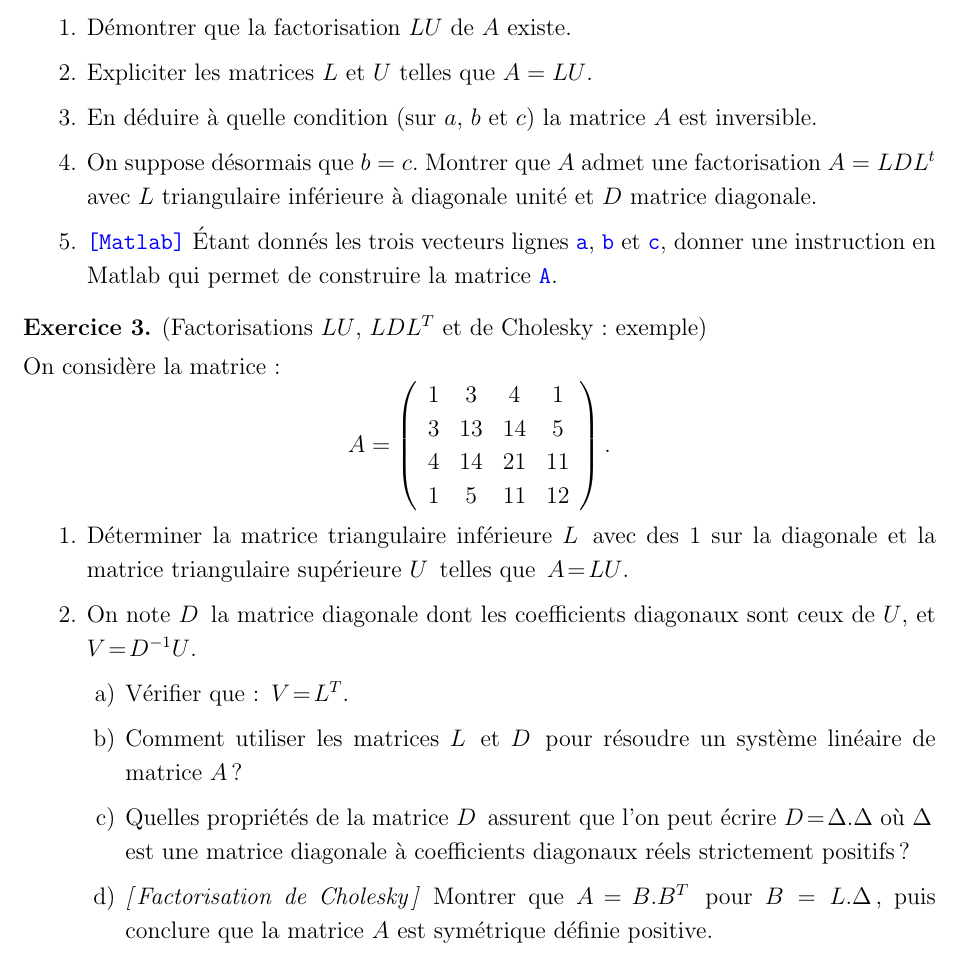
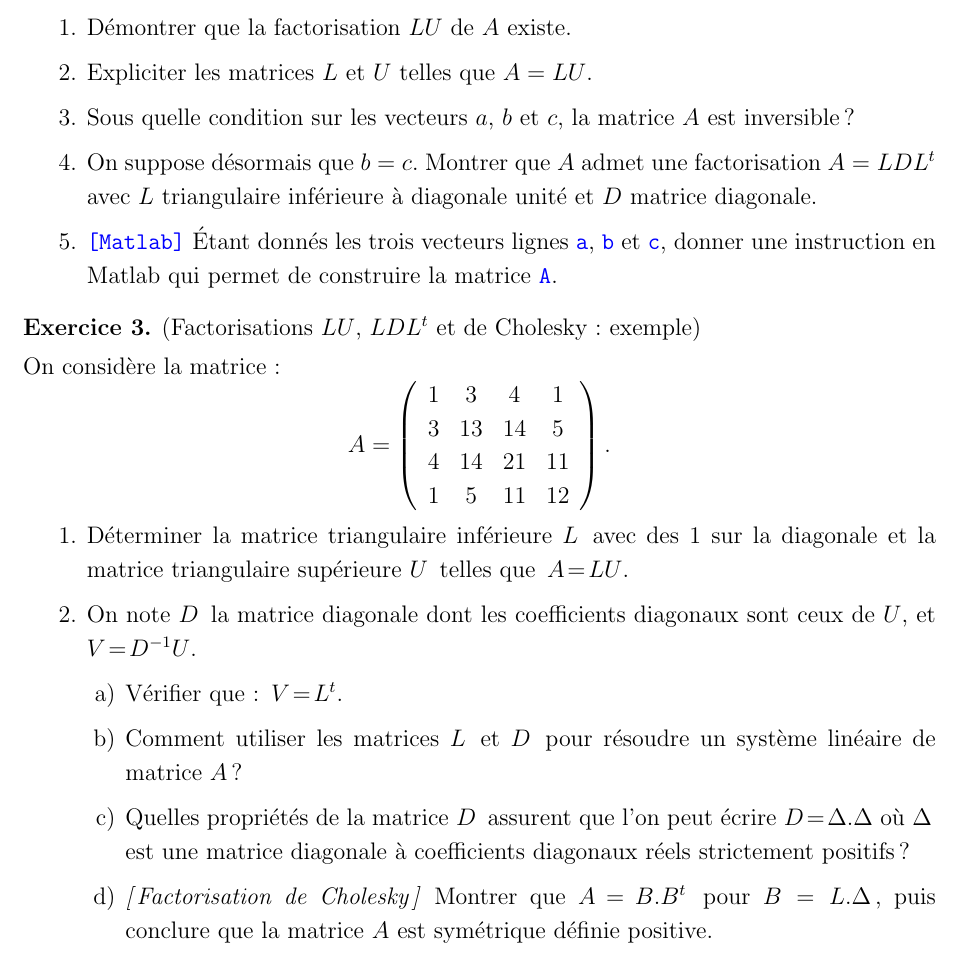
Before and after one commit to ktzanev/m65lille1, a LaTeX paper (tds/td2/td2.tex): part of page 2 of 3, cut so that both start at the same text. Compiled offline with pdfLaTeX; the source files are stored in an older character set and shown here as Unicode.

Commit message:
td2.tex : exo 2.3) reformulée + exo 3) T remplacé par t pour la transposée

```diff
--- a/tds/td2/td2.tex
+++ b/tds/td2/td2.tex
@@ -178,7 +178,7 @@
 
 		\item Expliciter les matrices $L$ et $U$ telles que $A = LU$.
 
-		\item En d\'eduire \`a quelle condition (sur $a$, $b$ et $c$) la matrice $A$ est inversible.
+		\item Sous quelle condition sur les vecteurs $a$, $b$ et $c$, la matrice $A$ est inversible ?
 
 		\item On suppose d\'esormais que $b=c$. Montrer que $A$ admet une factorisation $A=LDL^t$ avec $L$ triangulaire inf\'erieure \`a diagonale unit\'e et $D$ matrice diagonale.
 
@@ -188,7 +188,7 @@
 \end{exo}
 
 %-----------------------------------
-\begin{exo}(Factorisations $LU$, $LDL^T$ et de Cholesky : exemple)
+\begin{exo}(Factorisations $LU$, $LDL^t$ et de Cholesky : exemple)
 
 	On consid\`ere la matrice :
 	$$
@@ -208,13 +208,13 @@
 
 		\item On note $D\,$ la matrice diagonale dont les coefficients diagonaux sont ceux de $U$, et $V\!=\!D^{-1}U$.
 		\begin{enumerate}
-			\item V\'erifier que : $\,V\!=\!L^T$.
+			\item V\'erifier que : $\,V\!=\!L^t$.
 
 			\item Comment utiliser les matrices $L\,$ et $D\,$ pour r\'esoudre un syst\`eme lin\'eaire de matrice $A$ ?
 
 			\item Quelles propri\'et\'es de la matrice $D\,$ assurent que l'on peut \'ecrire $D\!=\!\Delta.\Delta$ o\`u $\Delta\,$ est une matrice diagonale \`a coefficients diagonaux r\'eels strictement positifs ?
 
-			\item \textit{[\,Factorisation de Cholesky\,]} Montrer que $A\!=\!B.B^T\,$ pour $B = L.\Delta\,$, puis conclure que la matrice $A$ est sym\'etrique d\'efinie positive.
+			\item \textit{[\,Factorisation de Cholesky\,]} Montrer que $A\!=\!B.B^t\,$ pour $B = L.\Delta\,$, puis conclure que la matrice $A$ est sym\'etrique d\'efinie positive.
 
 			\item En d\'eduire la matrice $B$ (valeurs num\'eriques).
 		\end{enumerate}
```
Also changed, not shown: tds/td2/td2.pdf.
